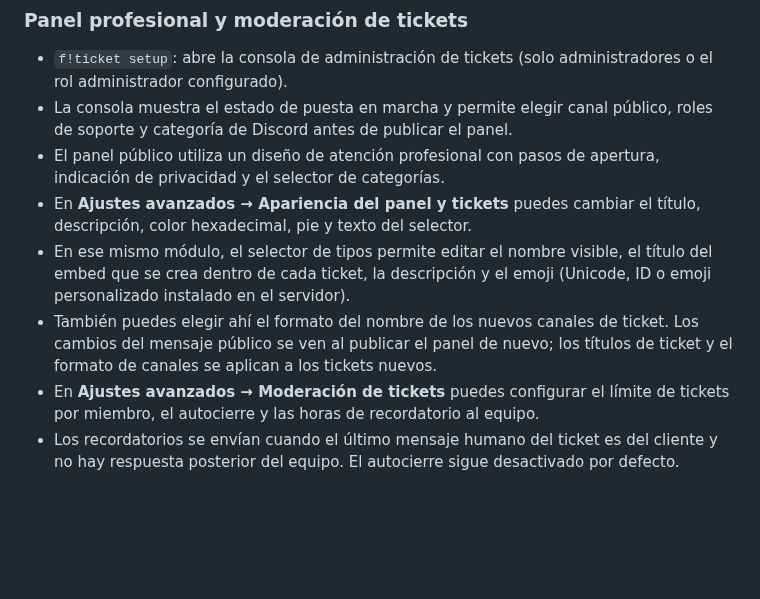
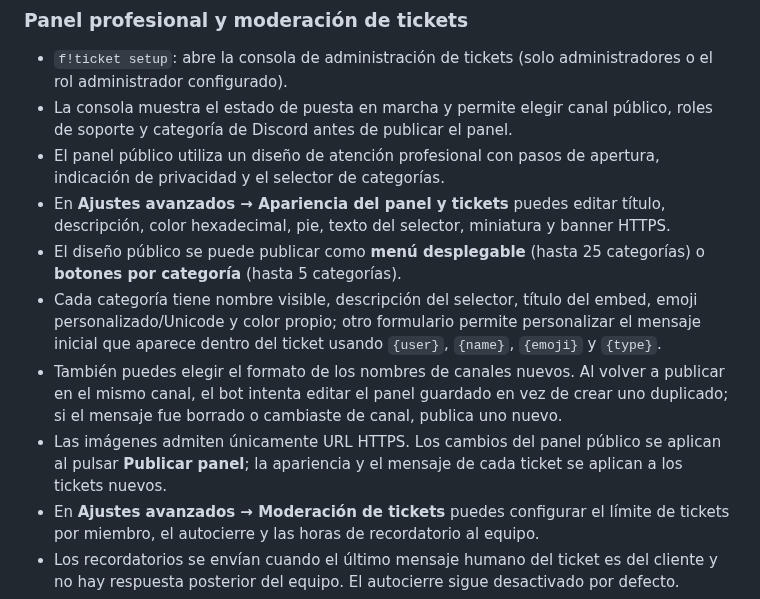
Before and after one commit to victorsotonino-cyber/Velo, a Markdown page: README.md, the part around the change. Drawn GitHub-style; blank space fills up the shorter version.

Commit message:
docs: document enhanced ticket panel customization

```diff
--- a/README.md
+++ b/README.md
@@ -43,9 +43,11 @@ El almacenamiento actual usa archivos JSON dentro de \`data/\`. En un hosting qu
 - `f!ticket setup`: abre la consola de administración de tickets (solo administradores o el rol administrador configurado).
 - La consola muestra el estado de puesta en marcha y permite elegir canal público, roles de soporte y categoría de Discord antes de publicar el panel.
 - El panel público utiliza un diseño de atención profesional con pasos de apertura, indicación de privacidad y el selector de categorías.
-- En **Ajustes avanzados → Apariencia del panel y tickets** puedes cambiar el título, descripción, color hexadecimal, pie y texto del selector.
-- En ese mismo módulo, el selector de tipos permite editar el nombre visible, el título del embed que se crea dentro de cada ticket, la descripción y el emoji (Unicode, ID o emoji personalizado instalado en el servidor).
-- También puedes elegir ahí el formato del nombre de los nuevos canales de ticket. Los cambios del mensaje público se ven al publicar el panel de nuevo; los títulos de ticket y el formato de canales se aplican a los tickets nuevos.
+- En **Ajustes avanzados → Apariencia del panel y tickets** puedes editar título, descripción, color hexadecimal, pie, texto del selector, miniatura y banner HTTPS.
+- El diseño público se puede publicar como **menú desplegable** (hasta 25 categorías) o **botones por categoría** (hasta 5 categorías).
+- Cada categoría tiene nombre visible, descripción del selector, título del embed, emoji personalizado/Unicode y color propio; otro formulario permite personalizar el mensaje inicial que aparece dentro del ticket usando `{user}`, `{name}`, `{emoji}` y `{type}`.
+- También puedes elegir el formato de los nombres de canales nuevos. Al volver a publicar en el mismo canal, el bot intenta editar el panel guardado en vez de crear uno duplicado; si el mensaje fue borrado o cambiaste de canal, publica uno nuevo.
+- Las imágenes admiten únicamente URL HTTPS. Los cambios del panel público se aplican al pulsar **Publicar panel**; la apariencia y el mensaje de cada ticket se aplican a los tickets nuevos.
 - En **Ajustes avanzados → Moderación de tickets** puedes configurar el límite de tickets por miembro, el autocierre y las horas de recordatorio al equipo.
 - Los recordatorios se envían cuando el último mensaje humano del ticket es del cliente y no hay respuesta posterior del equipo. El autocierre sigue desactivado por defecto.
 - \`/carrito confirmar\`: crea el pedido, calcula el total desde el catálogo y reserva el stock configurado.
```
